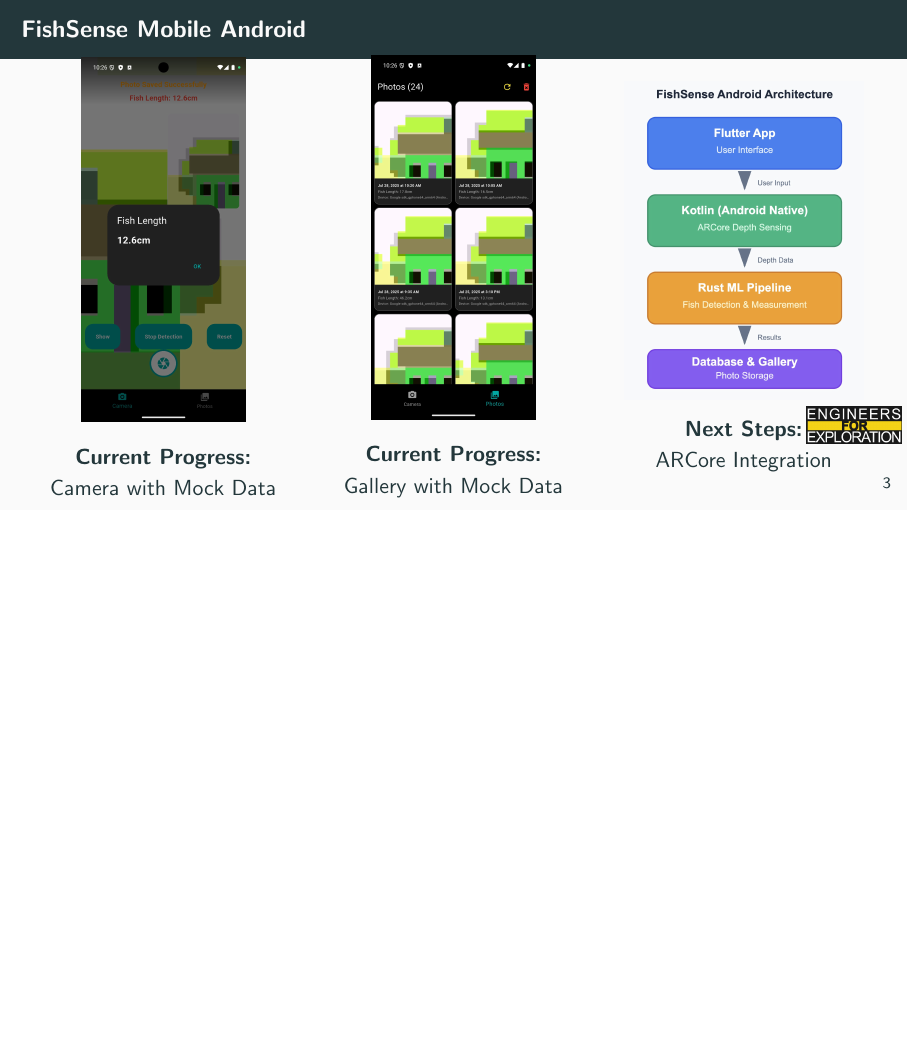
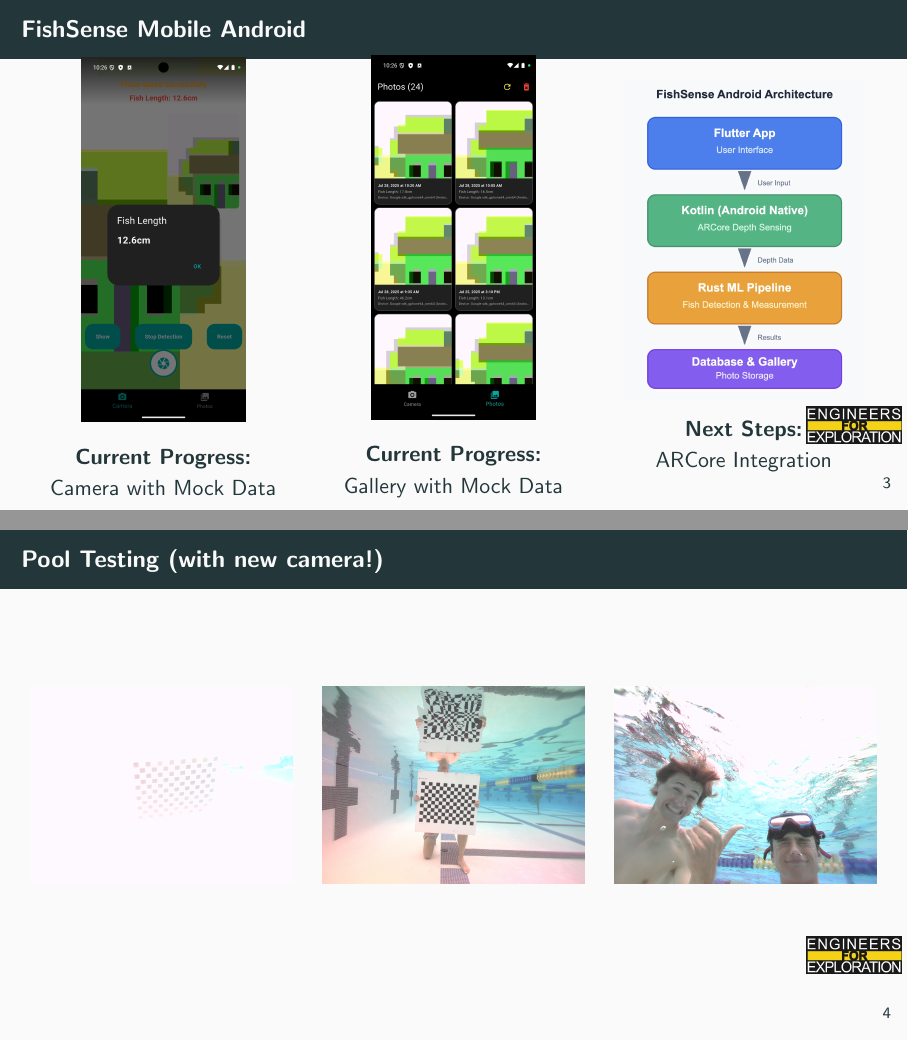
Before and after one commit to UCSD-E4E/weekly_presentations, LaTeX slides (presentation.tex, which reads project_fs.tex): page 5 of 7 before the commit and pages 5 and 6 of 8 after it, the two joined at a grey line, the shorter picture padded with empty space. Compiled offline with pdfLaTeX.

Commit message:
adding pool testing photos

```diff
--- a/project_fs.tex
+++ b/project_fs.tex
@@ -77,3 +77,20 @@
     \end{columns}
     \vfill
 \end{frame}
+
+% pool testing
+\begin{frame}{Pool Testing (with new camera!)}
+    \begin{columns}[c]
+        \column{0.33\textwidth}
+        \centering
+        \includegraphics[width=\linewidth]{images/frame_00137.png}
+
+        \column{0.33\textwidth}
+        \centering
+        \includegraphics[width=\linewidth]{images/frame_02595.png}
+
+        \column{0.33\textwidth}
+        \centering
+        \includegraphics[width=\linewidth]{images/frame_02357.png}
+    \end{columns}
+\end{frame}
```
Also changed, not shown: images/frame_00137.png (added), images/frame_02357.png (added), images/frame_02595.png (added).
